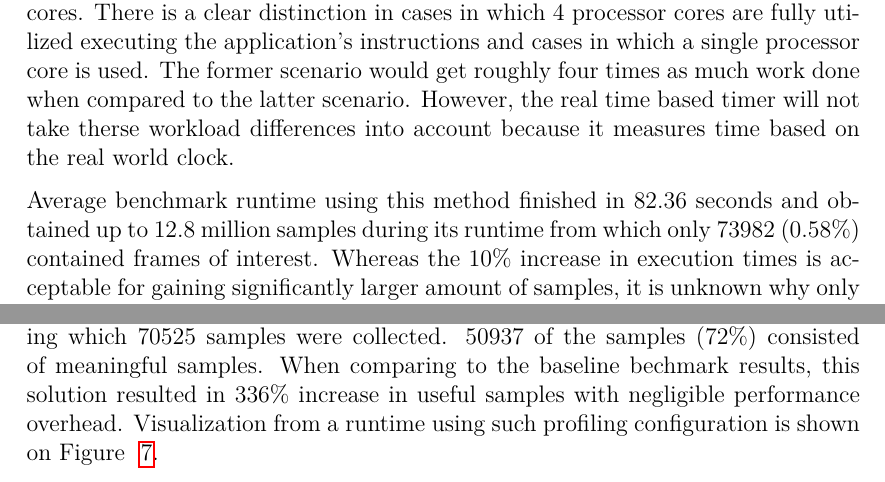
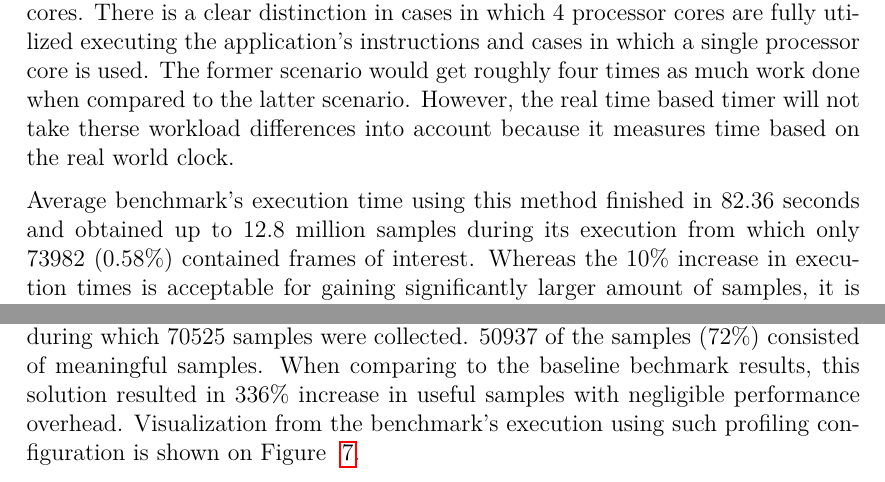
Before and after one commit to Oja95/bachelor-thesis, a LaTeX thesis (thesis.tex, which reads optimization/optimization.tex): two parts of pages 19 and 20 of 29, joined at a grey line, cut so that both start at the same text. Compiled offline with pdfLaTeX.

Commit message:
Rephrase sentences using word 'runtime'

```diff
--- a/optimization/optimization.tex
+++ b/optimization/optimization.tex
@@ -28,7 +28,7 @@ Using real time based timer means that its interval is not limited by the system
 
 Although this approach obtains considerably larger amount of samples due to higher profiling frequency, it also introduces a potential bias that could affect the profiling results. It might be possible that between the two consecutive timer expiration signals, the application under observation has not received any processor time to perform its instructions. This would imply that the same sample in the exact same state is persisted multiple times. Similar issue occurs the other way around when the application's instructions are executed on multiple processor cores. There is a clear distinction in cases in which 4 processor cores are fully utilized executing the application's instructions and cases in which a single processor core is used. The former scenario would get roughly four times as much work done when compared to the latter scenario. However, the real time based timer will not take therse workload differences into account because it measures time based on the real world clock.
 
-Average benchmark runtime using this method finished in 82.36 seconds and obtained up to 12.8 million samples during its runtime from which only 73982 (0.58\%) contained frames of interest. Whereas the 10\% increase in execution times is acceptable for gaining significantly larger amount of samples, it is unknown why only 0.58\% of the gathered samples contained frames of interest. This phenomenom is also further covered in the future research Section ~\ref{sec:future-research}. Visualization of the profiling results utilizing this method is presented in Figure ~\ref{fig:walltime} on page ~\pageref{fig:walltime}.
+Average benchmark's execution time using this method finished in 82.36 seconds and obtained up to 12.8 million samples during its execution from which only 73982 (0.58\%) contained frames of interest. Whereas the 10\% increase in execution times is acceptable for gaining significantly larger amount of samples, it is unknown why only 0.58\% of the gathered samples contained frames of interest. This phenomenom is also further covered in the future research Section ~\ref{sec:future-research}. Visualization of the profiling results utilizing this method is presented in Figure ~\ref{fig:walltime} on page ~\pageref{fig:walltime}.
 \begin{figure}[H]
 \includegraphics[scale=0.27]{walltime.png}
 \caption{Visualization of real time based solution profiling results}
@@ -43,7 +43,7 @@ This can be accomplished by creating a custom configuration in the \texttt{Kconf
 
 Using the 1000 Hz kernel increases the sampling frequency as the CPU time based interval timer from GNU time library can now send an interrupt signal every $\frac{1}{1000} = 0.001$ seconds. Experiments with such kernel has shown four times increase in the amount of samples gathered wihtout causing significant performance overhead to the application under observation.
 
-Benchmark runs on such configuration had average runtime of 77.33 seconds during which 70525 samples were collected. 50937 of the samples (72\%) consisted of meaningful samples. When comparing to the baseline bechmark results, this solution resulted in 336\% increase in useful samples with negligible performance overhead. Visualization from a runtime using such profiling configuration is shown on Figure ~\ref{fig:hz_increase}.
+Benchmark runs on such configuration had average execution time of 77.33 seconds during which 70525 samples were collected. 50937 of the samples (72\%) consisted of meaningful samples. When comparing to the baseline bechmark results, this solution resulted in 336\% increase in useful samples with negligible performance overhead. Visualization from the benchmark's execution using such profiling configuration is shown on Figure ~\ref{fig:hz_increase}.
 \begin{figure}[H]
 \includegraphics[scale=0.375]{hz_increase.png}
 \caption{Visualization of the results from profiling with increased kernel timer frequency}
```
Also changed, not shown: profiling/profiling.tex (+2 -2 lines), 1 other file.
